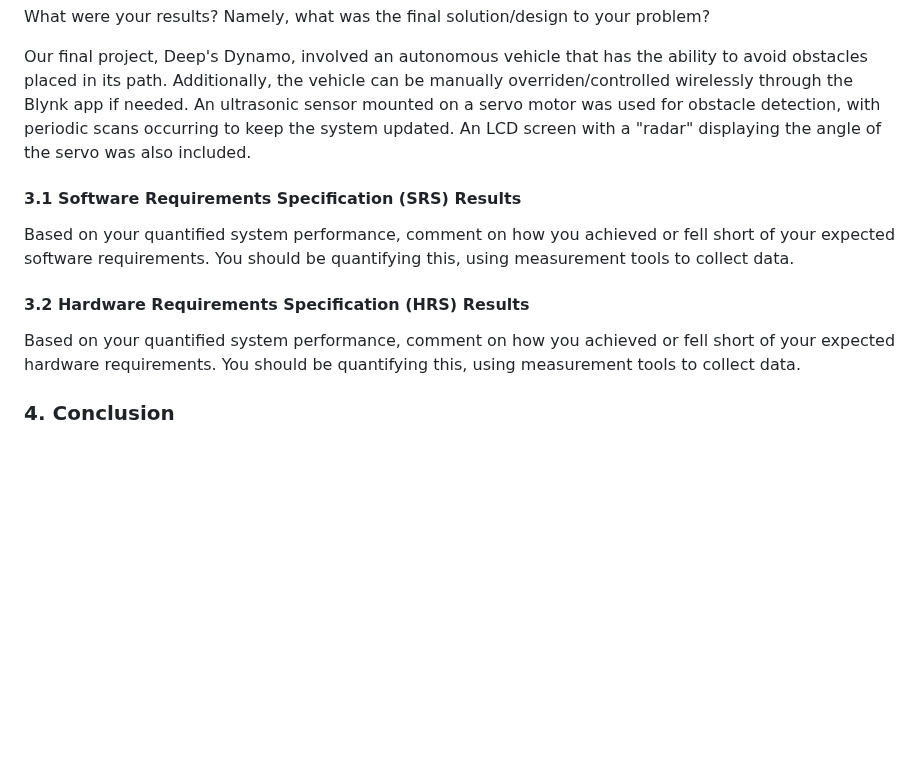
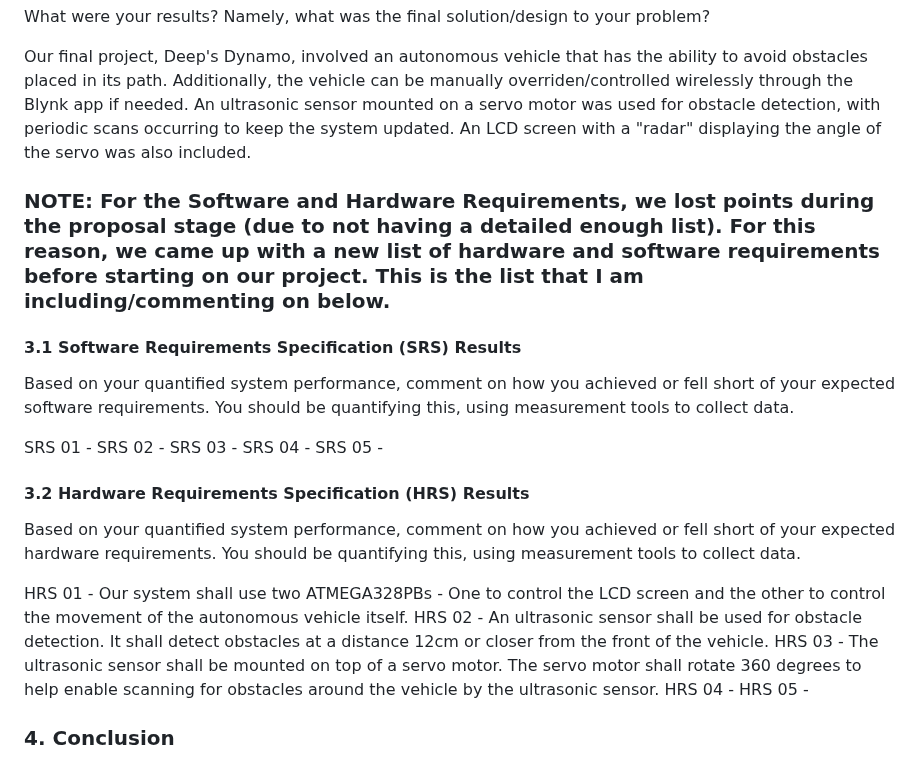
Before and after one commit to ese3500/final-project-yanfu-srikrishna, a Markdown page: README.md, the part around the change. GitHub-like rendering; blank space fills up the shorter version.

```diff
--- a/README.md
+++ b/README.md
@@ -110,13 +110,27 @@ What were your results? Namely, what was the final solution/design to your probl
 
 Our final project, Deep's Dynamo, involved an autonomous vehicle that has the ability to avoid obstacles placed in its path. Additionally, the vehicle can be manually overriden/controlled wirelessly through the Blynk app if needed. An ultrasonic sensor mounted on a servo motor was used for obstacle detection, with periodic scans occurring to keep the system updated. An LCD screen with a "radar" displaying the angle of the servo was also included.
 
+### NOTE: For the Software and Hardware Requirements, we lost points during the proposal stage (due to not having a detailed enough list). For this reason, we came up with a new list of hardware and software requirements before starting on our project. This is the list that I am including/commenting on below.
+
 #### 3.1 Software Requirements Specification (SRS) Results
 
 Based on your quantified system performance, comment on how you achieved or fell short of your expected software requirements. You should be quantifying this, using measurement tools to collect data.
 
+SRS 01 -
+SRS 02 -
+SRS 03 -
+SRS 04 -
+SRS 05 -
+
 #### 3.2 Hardware Requirements Specification (HRS) Results
 
 Based on your quantified system performance, comment on how you achieved or fell short of your expected hardware requirements. You should be quantifying this, using measurement tools to collect data.
+
+HRS 01 - Our system shall use two ATMEGA328PBs - One to control the LCD screen and the other to control the movement of the autonomous vehicle itself.
+HRS 02 - An ultrasonic sensor shall be used for obstacle detection. It shall detect obstacles at a distance 12cm or closer from the front of the vehicle.
+HRS 03 - The ultrasonic sensor shall be mounted on top of a servo motor. The servo motor shall rotate 360 degrees to help enable scanning for obstacles around the vehicle by the ultrasonic sensor.
+HRS 04 -
+HRS 05 -
 
 ### 4. Conclusion
 
```
